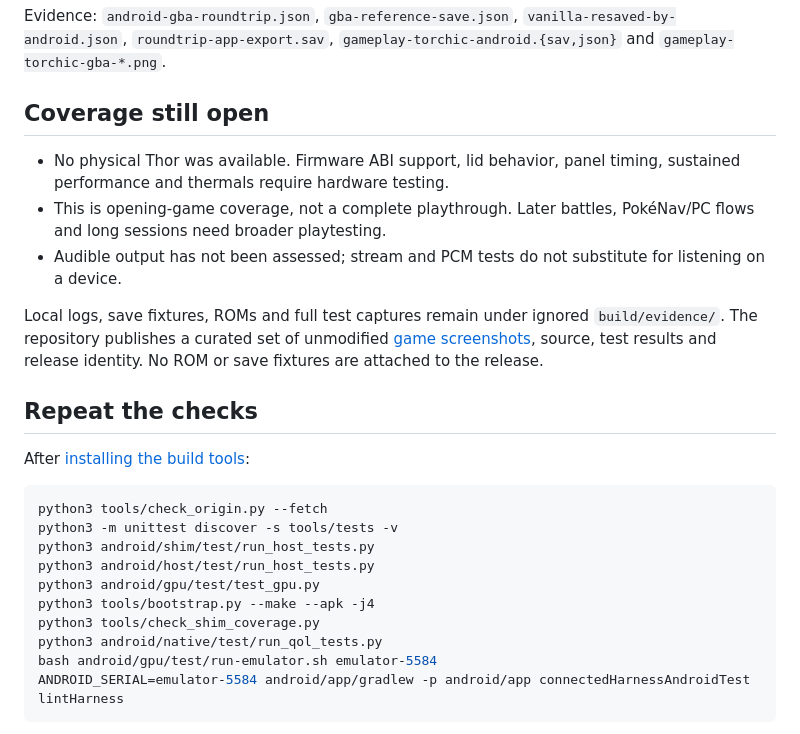
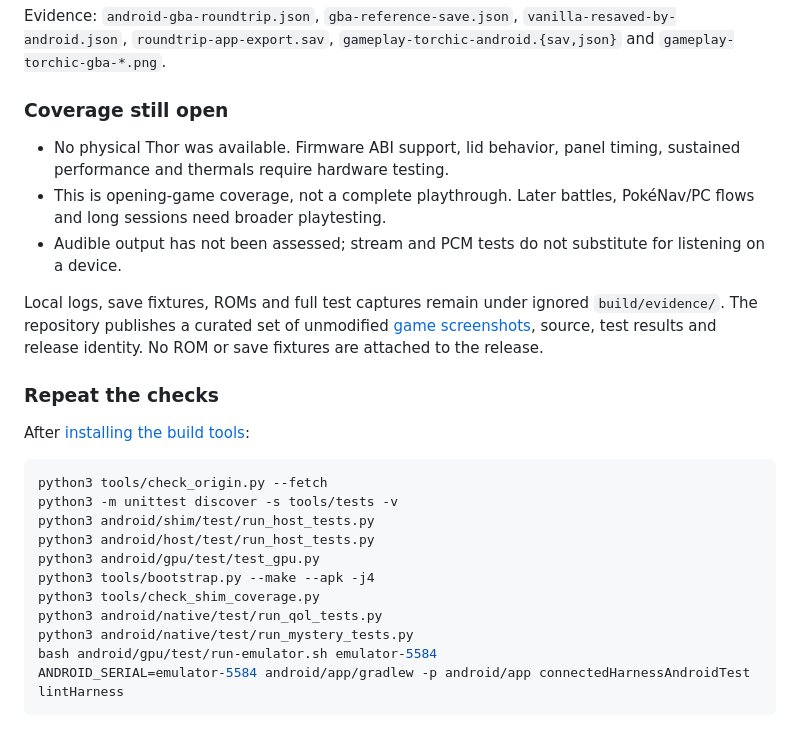
Before and after one commit to psspssr/pokeemerald-3Ds-dualscreen-thor, a Markdown page: docs/VALIDATION.md, the part around one of its changes. GitHub-like rendering.

Commit message:
Record Mystery Events and automated alpha.2 release acceptance

````diff
--- a/docs/VALIDATION.md
+++ b/docs/VALIDATION.md
@@ -181,7 +268,7 @@ Evidence: `android-gba-roundtrip.json`, `gba-reference-save.json`,
 `vanilla-resaved-by-android.json`, `roundtrip-app-export.sav`,
 `gameplay-torchic-android.{sav,json}` and `gameplay-torchic-gba-*.png`.
 
-## Coverage still open
+### Coverage still open
 
 - No physical Thor was available. Firmware ABI support, lid behavior, panel
   timing, sustained performance and thermals require hardware testing.
@@ -195,7 +282,7 @@ Local logs, save fixtures, ROMs and full test captures remain under ignored
 [game screenshots](images/README.md), source, test results and release identity.
 No ROM or save fixtures are attached to the release.
 
-## Repeat the checks
+### Repeat the checks
 
 After [installing the build tools](BUILDING.md#install-the-tools):
 
@@ -208,6 +295,7 @@ python3 android/gpu/test/test_gpu.py
 python3 tools/bootstrap.py --make --apk -j4
 python3 tools/check_shim_coverage.py
 python3 android/native/test/run_qol_tests.py
+python3 android/native/test/run_mystery_tests.py
 bash android/gpu/test/run-emulator.sh emulator-5584
 ANDROID_SERIAL=emulator-5584 android/app/gradlew -p android/app connectedHarnessAndroidTest lintHarness
 ```
````
Also changed, not shown: other parts of docs/VALIDATION.md (+94 -7 lines).
